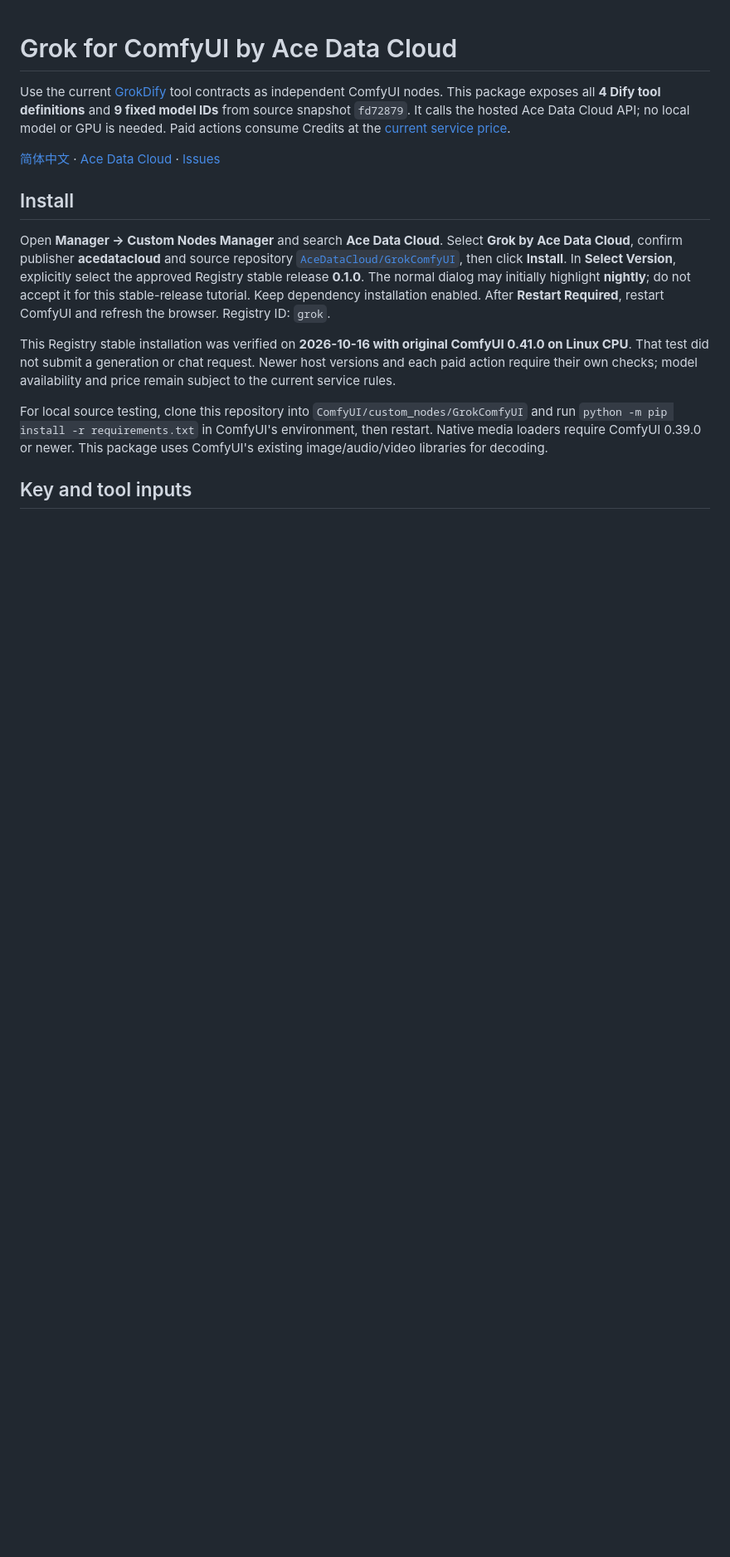
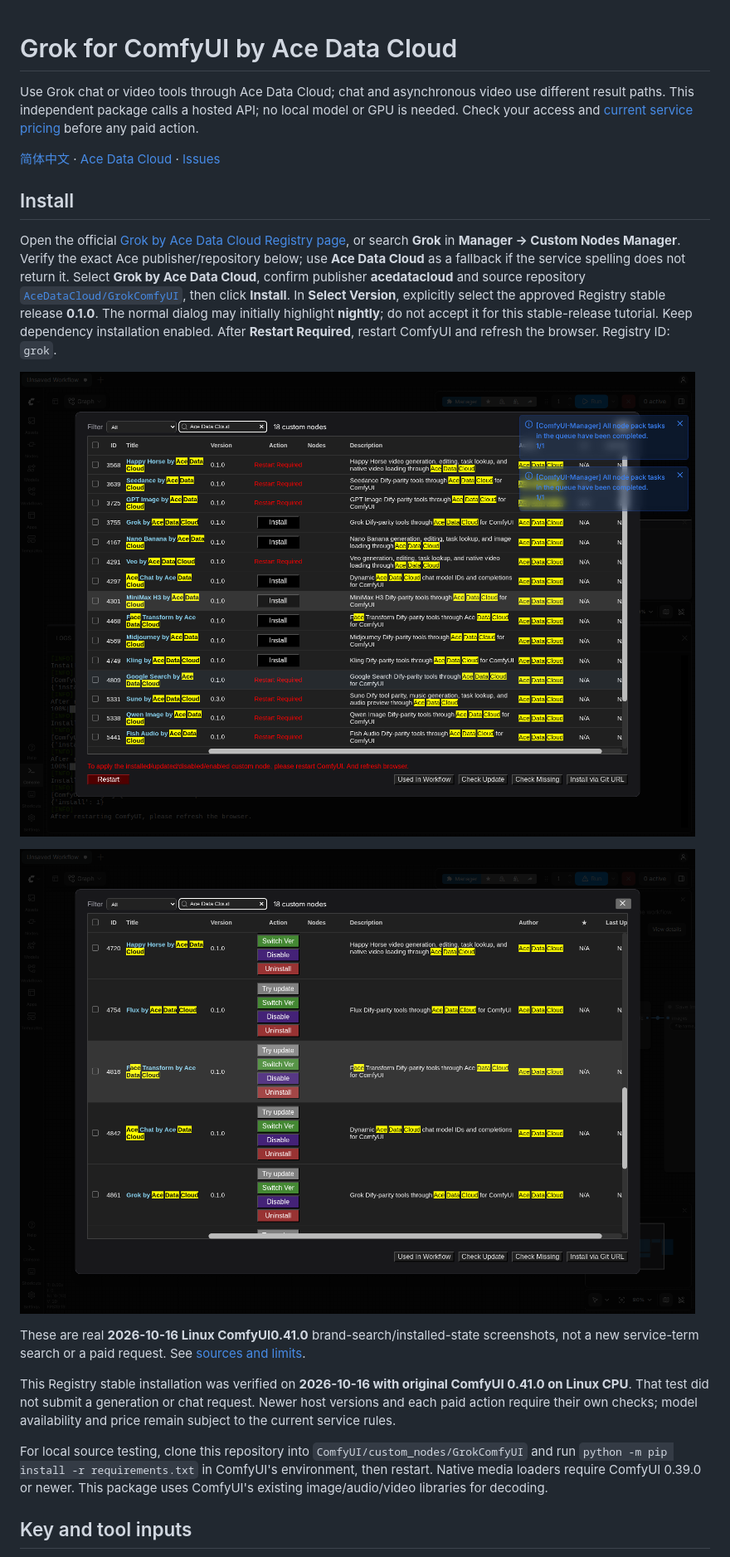
Before and after one commit to AceDataCloud/GrokComfyUI, a Markdown page: README.md, the part around one of its changes. Shown at 83% size. GitHub-like rendering; pictures changed too: docs/images/manager-discovery.png (added), docs/images/manager-installed.png (added); blank space fills up the shorter version.

```diff
--- a/README.md
+++ b/README.md
@@ -1,4 +1,4 @@
 # Grok for ComfyUI by Ace Data Cloud
 
-Use the current [GrokDify](https://github.com/AceDataCloud/GrokDify) tool contracts as independent ComfyUI nodes. This package exposes all **4 Dify tool definitions** and **9 fixed model IDs** from source snapshot `fd72879`. It calls the hosted Ace Data Cloud API; no local model or GPU is needed. Paid actions consume Credits at the [current service price](https://platform.acedata.cloud/models?utm_source=opensource&utm_medium=referral&utm_campaign=evergreen&utm_content=grokcomfyui_readme_en_pricing).
+Use Grok chat or video tools through Ace Data Cloud; chat and asynchronous video use different result paths. This independent package calls a hosted API; no local model or GPU is needed. Check your access and [current service pricing](https://platform.acedata.cloud/models?utm_source=comfyui&utm_medium=referral&utm_campaign=evergreen&utm_content=grokcomfyui_readme_en_pricing) before any paid action.
 
@@ -6,7 +6,13 @@ Use the current [GrokDify](https://github.com/AceDataCloud/GrokDify) tool contra
 
 ## Install
 
-Open **Manager → Custom Nodes Manager** and search **Ace Data Cloud**. Select **Grok by Ace Data Cloud**, confirm publisher **acedatacloud** and source repository [`AceDataCloud/GrokComfyUI`](https://github.com/AceDataCloud/GrokComfyUI), then click **Install**. In **Select Version**, explicitly select the approved Registry stable release **0.1.0**. The normal dialog may initially highlight **nightly**; do not accept it for this stable-release tutorial. Keep dependency installation enabled. After **Restart Required**, restart ComfyUI and refresh the browser. Registry ID: `grok`.
+Open the official [Grok by Ace Data Cloud Registry page](https://registry.comfy.org/nodes/grok), or search **Grok** in **Manager → Custom Nodes Manager**. Verify the exact Ace publisher/repository below; use **Ace Data Cloud** as a fallback if the service spelling does not return it. Select **Grok by Ace Data Cloud**, confirm publisher **acedatacloud** and source repository [`AceDataCloud/GrokComfyUI`](https://github.com/AceDataCloud/GrokComfyUI), then click **Install**. In **Select Version**, explicitly select the approved Registry stable release **0.1.0**. The normal dialog may initially highlight **nightly**; do not accept it for this stable-release tutorial. Keep dependency installation enabled. After **Restart Required**, restart ComfyUI and refresh the browser. Registry ID: `grok`.
+
+![Actual Manager brand-search list](docs/images/manager-discovery.png)
+
+![Actual Manager enabled-state readback](docs/images/manager-installed.png)
+
+These are real **2026-10-16 Linux ComfyUI0.41.0** brand-search/installed-state screenshots, not a new service-term search or a paid request. See [sources and limits](docs/screenshot-sources.json).
 
 This Registry stable installation was verified on **2026-10-16 with original ComfyUI 0.41.0 on Linux CPU**. That test did not submit a generation or chat request. Newer host versions and each paid action require their own checks; model availability and price remain subject to the current service rules.
 
```
Also changed, not shown: other parts of README.md (+34 -2 lines), docs/README.zh-CN.md (+46 -4 lines), docs/images/create-api-key-en.png (added), docs/images/get-api-key-en.png (added), 1 other file.
